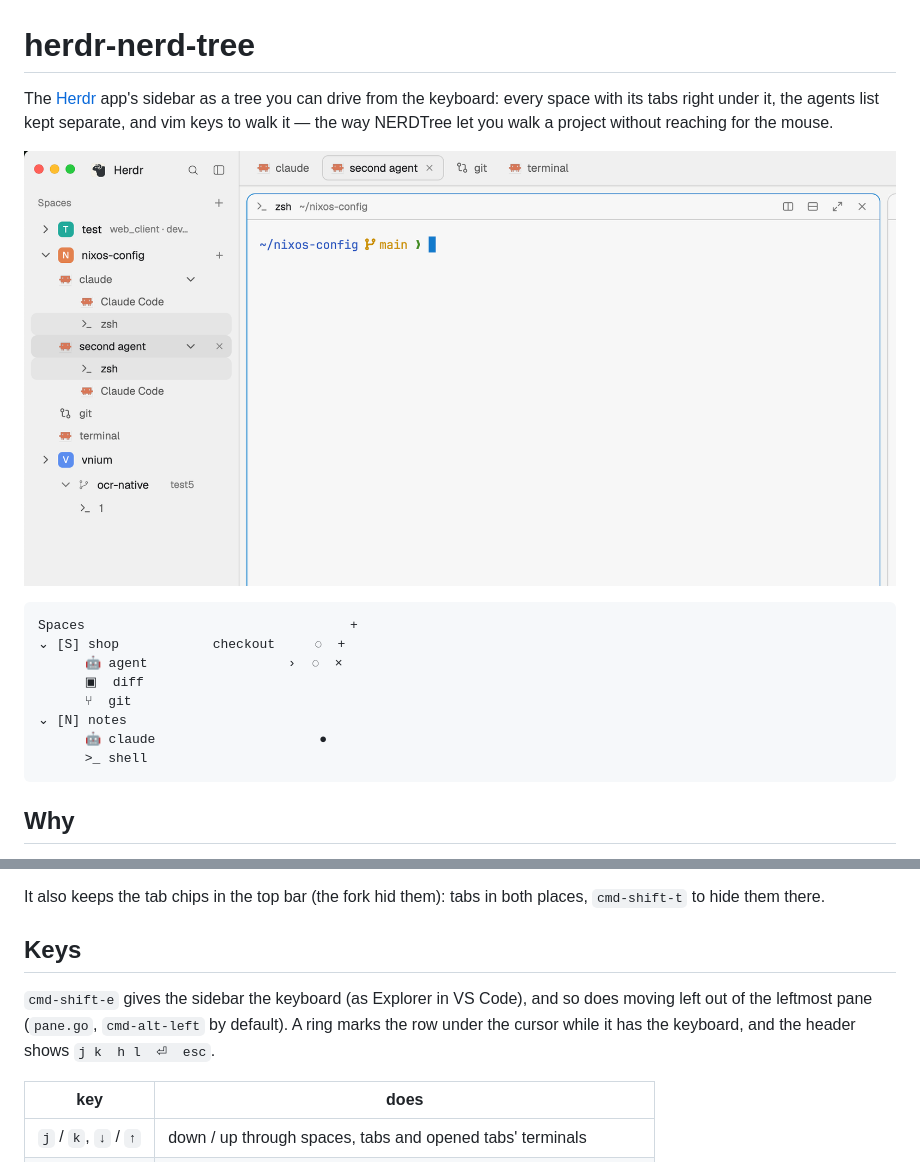
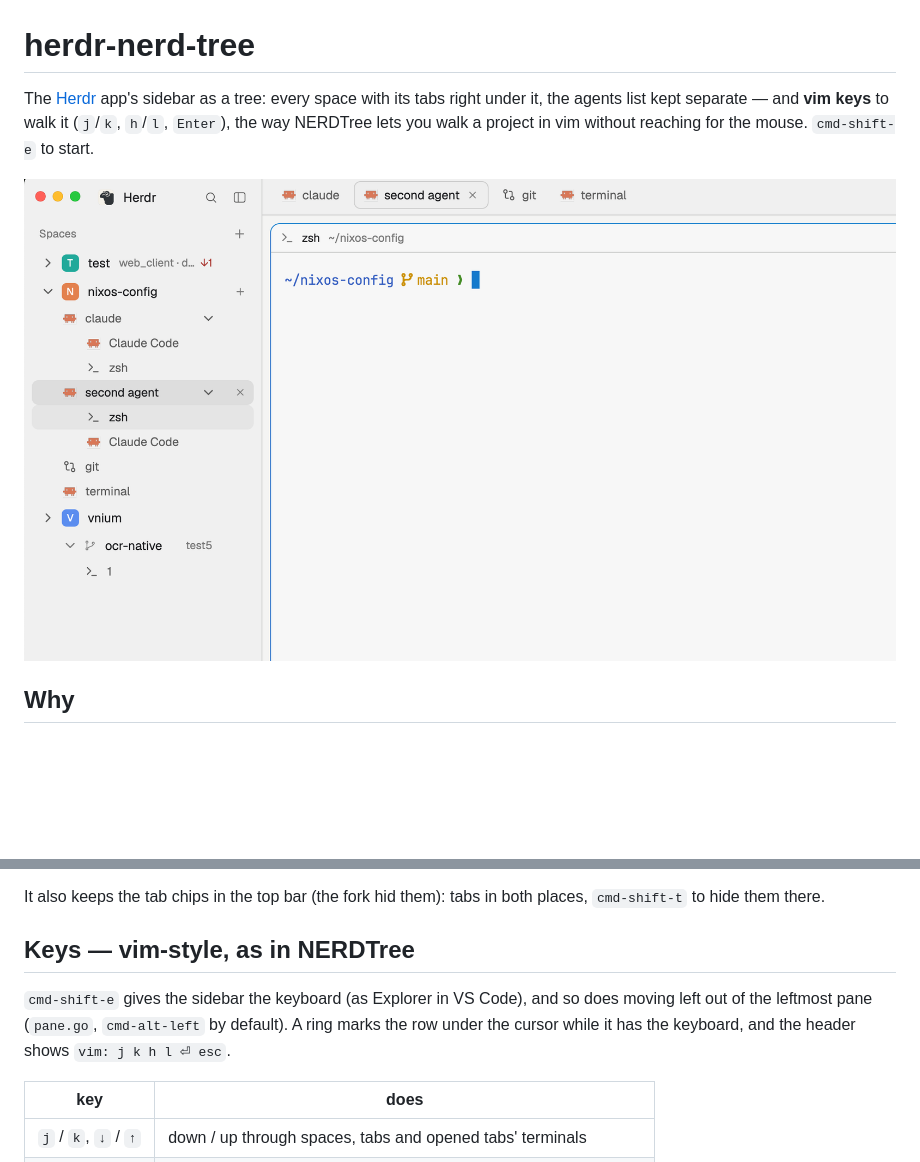
Before and after one commit to korolr/herdr-nerd-tree, a Markdown page: README.md, 2 parts joined by grey strips. GitHub-like rendering; pictures changed too: preview.png; blank space fills up the shorter version.

Commit message:
README: vim keys up front, new preview

````diff
--- a/README.md
+++ b/README.md
@@ -1,22 +1,11 @@
 # herdr-nerd-tree
 
-The [Herdr](https://herdr.dev) app's sidebar as a tree you can drive from the
-keyboard: every space with its tabs right under it, the agents list kept
-separate, and vim keys to walk it — the way NERDTree let you walk a project
-without reaching for the mouse.
+The [Herdr](https://herdr.dev) app's sidebar as a tree: every space with its
+tabs right under it, the agents list kept separate — and **vim keys** to walk
+it (`j`/`k`, `h`/`l`, `Enter`), the way NERDTree lets you walk a project in vim
+without reaching for the mouse. `cmd-shift-e` to start.
 
 ![herdr-nerd-tree](preview.png)
-
-```
-Spaces                                  +
-⌄ [S] shop            checkout     ◌  +
-      🤖 agent                  ›  ◌  ×
-      ▣  diff
-      ⑂  git
-⌄ [N] notes
-      🤖 claude                     ●
-      >_ shell
-```
 
 ## Why
 
@@ -43,12 +32,12 @@ right idea, and this started as a copy of it. Three things made us rewrite it:
 It also keeps the tab chips in the top bar (the fork hid them): tabs in both
 places, `cmd-shift-t` to hide them there.
 
-## Keys
+## Keys — vim-style, as in NERDTree
 
 `cmd-shift-e` gives the sidebar the keyboard (as Explorer in VS Code), and so
 does moving left out of the leftmost pane (`pane.go`, `cmd-alt-left` by
 default). A ring marks the row under the cursor while it has the keyboard, and
-the header shows `j k  h l  ⏎  esc`.
+the header shows `vim: j k h l ⏎ esc`.
 
 | key | does |
 |---|---|
````
Also changed, not shown: RECIPE.md (+1 -1 lines), 1 other file.
